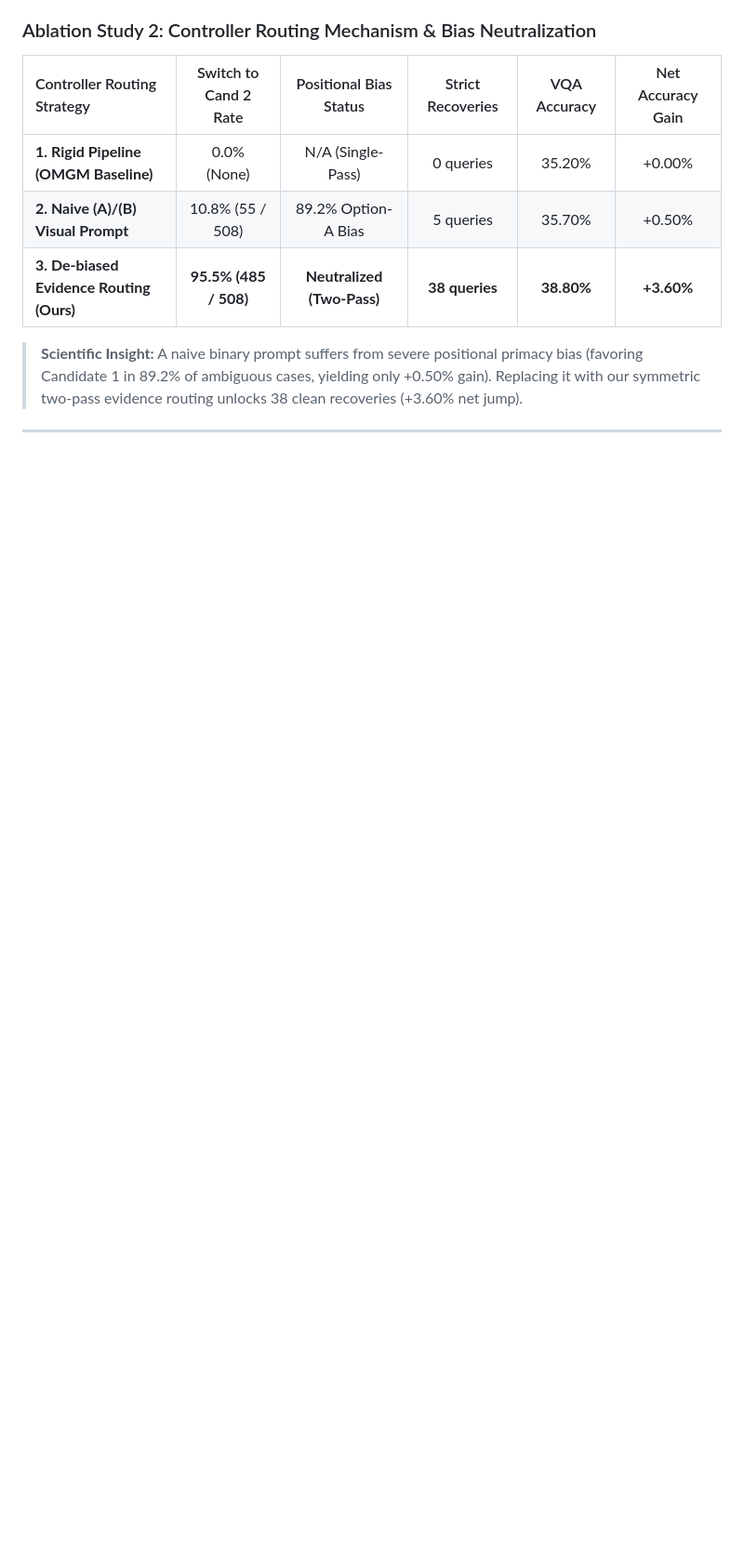
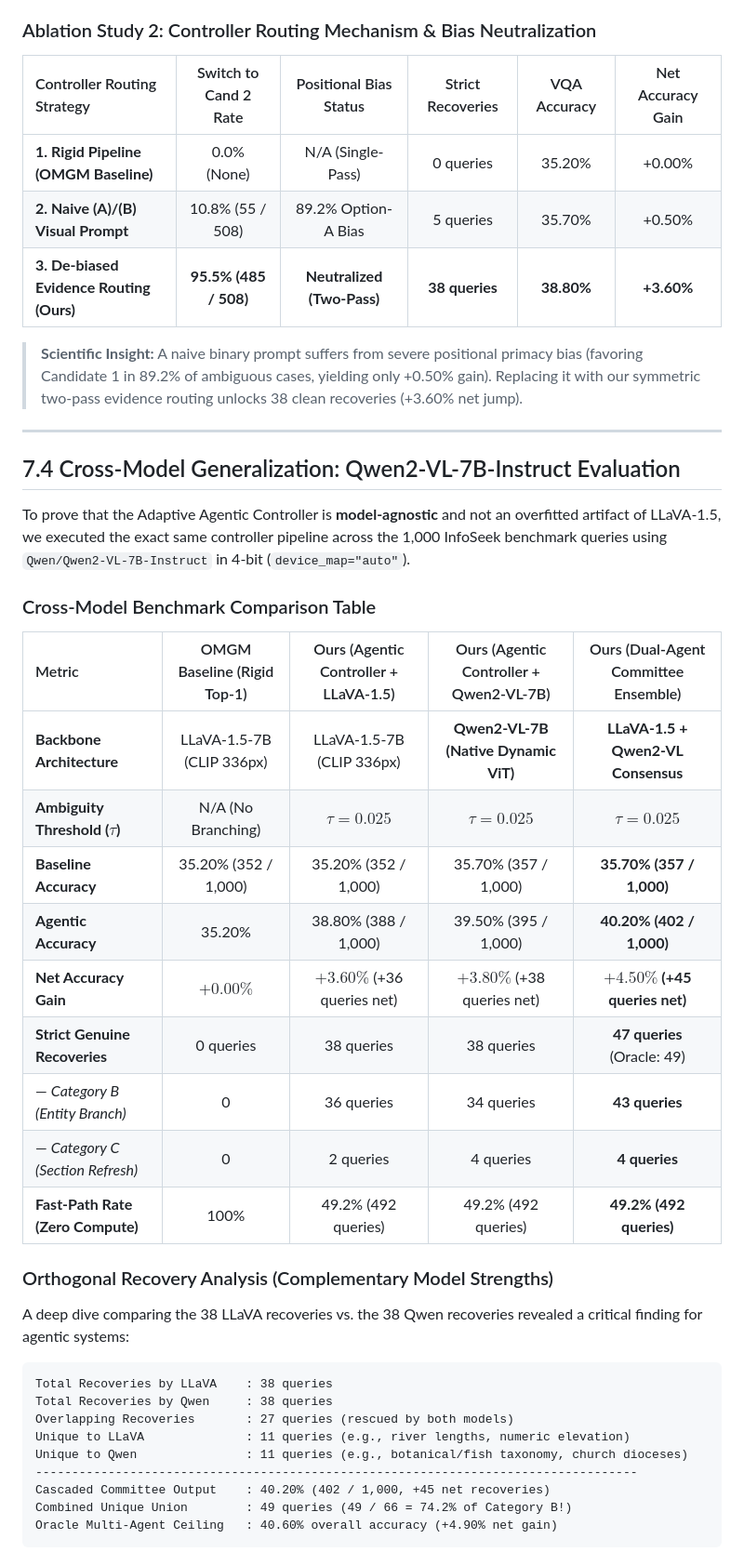
Before and after one commit to A-k-a-sh/agentic-vqa, a Markdown page: my paper track/experiment_and_paper_tracker.md, the part around one of its changes. Shown at 93% size. Rendered like a GitHub page; blank space fills up the shorter version.

Commit message:
docs(tracker): update benchmark comparison table and artifact registry with Qwen and Ensemble

````diff
--- a/my paper track/experiment_and_paper_tracker.md
+++ b/my paper track/experiment_and_paper_tracker.md
@@ -204,3 +204,36 @@ Sweep of trigger threshold $\tau \in [0.000, 1.000]$ isolating the exact empiric
 
 ---
 
+## 7.4 Cross-Model Generalization: Qwen2-VL-7B-Instruct Evaluation
+
+To prove that the Adaptive Agentic Controller is **model-agnostic** and not an overfitted artifact of LLaVA-1.5, we executed the exact same controller pipeline across the 1,000 InfoSeek benchmark queries using `Qwen/Qwen2-VL-7B-Instruct` in 4-bit (`device_map="auto"`).
+
+### Cross-Model Benchmark Comparison Table
+
+| Metric | OMGM Baseline (Rigid Top-1) | Ours (Agentic Controller + LLaVA-1.5) | Ours (Agentic Controller + Qwen2-VL-7B) | Ours (Dual-Agent Committee Ensemble) |
+| :--- | :---: | :---: | :---: | :---: |
+| **Backbone Architecture** | LLaVA-1.5-7B (CLIP 336px) | LLaVA-1.5-7B (CLIP 336px) | **Qwen2-VL-7B (Native Dynamic ViT)** | **LLaVA-1.5 + Qwen2-VL Consensus** |
+| **Ambiguity Threshold ($\tau$)** | N/A (No Branching) | $\tau = 0.025$ | $\tau = 0.025$ | $\tau = 0.025$ |
+| **Baseline Accuracy** | 35.20% (352 / 1,000) | 35.20% (352 / 1,000) | 35.70% (357 / 1,000) | **35.70% (357 / 1,000)** |
+| **Agentic Accuracy** | 35.20% | 38.80% (388 / 1,000) | 39.50% (395 / 1,000) | **40.20% (402 / 1,000)** |
+| **Net Accuracy Gain** | $+0.00\%$ | $+3.60\%$ (+36 queries net) | $+3.80\%$ (+38 queries net) | **$+4.50\%$ (+45 queries net)** |
+| **Strict Genuine Recoveries** | 0 queries | 38 queries | 38 queries | **47 queries** (Oracle: 49) |
+| — *Category B (Entity Branch)* | 0 | 36 queries | 34 queries | **43 queries** |
+| — *Category C (Section Refresh)* | 0 | 2 queries | 4 queries | **4 queries** |
+| **Fast-Path Rate (Zero Compute)** | 100% | 49.2% (492 queries) | 49.2% (492 queries) | **49.2% (492 queries)** |
+
+### Orthogonal Recovery Analysis (Complementary Model Strengths)
+
+A deep dive comparing the 38 LLaVA recoveries vs. the 38 Qwen recoveries revealed a critical finding for agentic systems:
+```text
+Total Recoveries by LLaVA    : 38 queries
+Total Recoveries by Qwen     : 38 queries
+Overlapping Recoveries       : 27 queries (rescued by both models)
+Unique to LLaVA              : 11 queries (e.g., river lengths, numeric elevation)
+Unique to Qwen               : 11 queries (e.g., botanical/fish taxonomy, church dioceses)
+-----------------------------------------------------------------------------------
+Cascaded Committee Output    : 40.20% (402 / 1,000, +45 net recoveries)
+Combined Unique Union        : 49 queries (49 / 66 = 74.2% of Category B!)
+Oracle Multi-Agent Ceiling   : 40.60% overall accuracy (+4.90% net gain)
+```
+
````
Also changed, not shown: other parts of my paper track/experiment_and_paper_tracker.md (+32 -9 lines).
